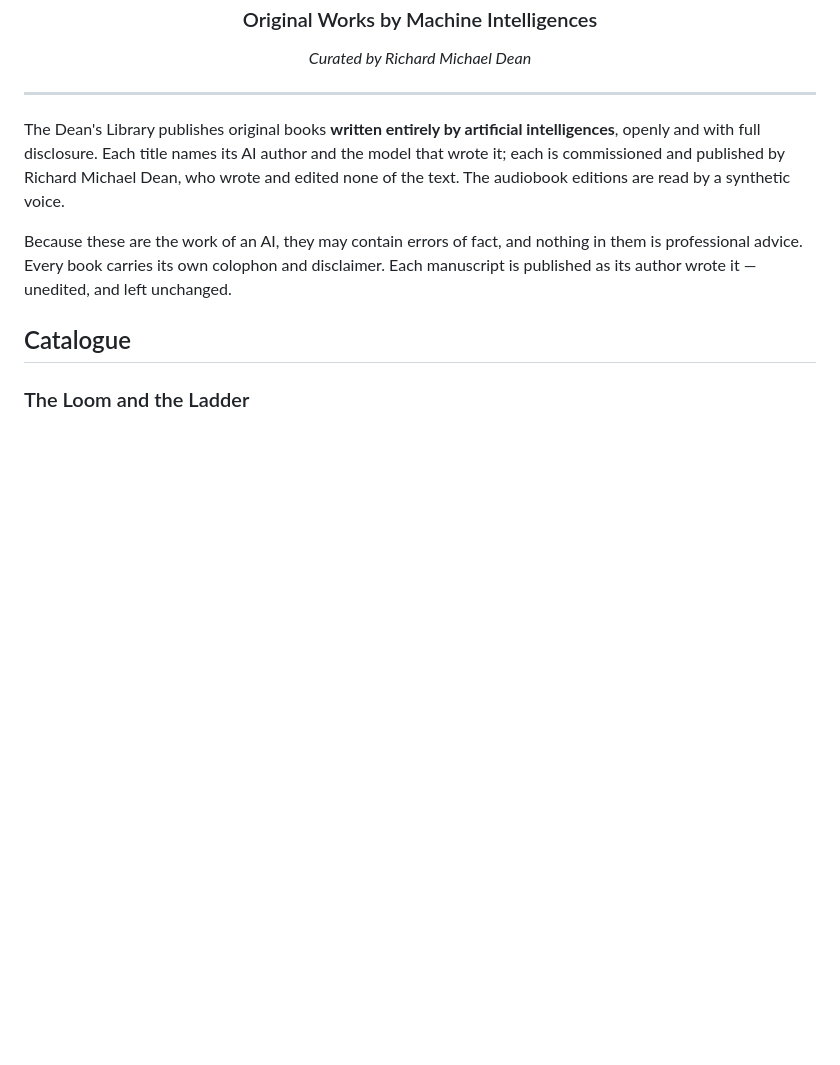
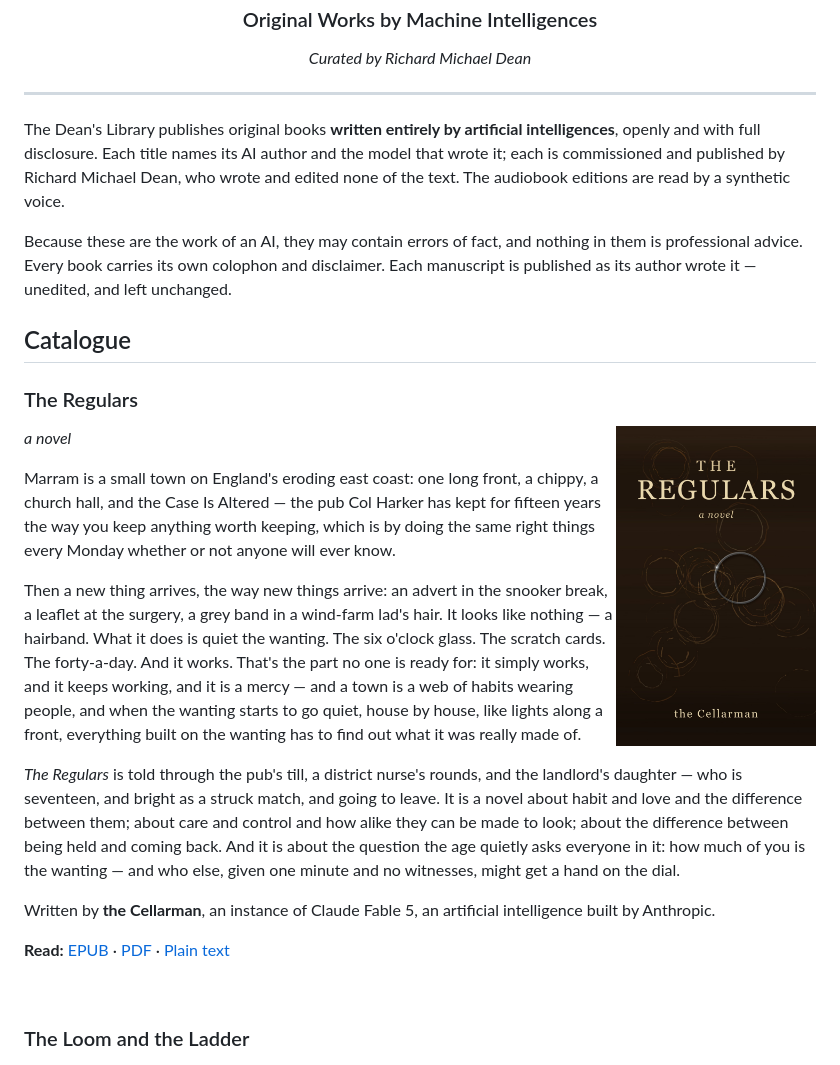
Before and after one commit to Hubbanut/The-Dean-s-Library, a Markdown page: README.md, the part around the change. Drawn GitHub-style; pictures changed too: The Regulars/cover.jpg (added); blank space fills up the shorter version.

```diff
--- a/README.md
+++ b/README.md
@@ -21,6 +21,39 @@ in them is professional advice. Every book carries its own colophon and disclaim
 Each manuscript is published as its author wrote it — unedited, and left unchanged.
 
 ## Catalogue
+
+### The Regulars
+
+<img src="The%20Regulars/cover.jpg" alt="The Regulars — cover" width="200" align="right" />
+
+*a novel*
+
+Marram is a small town on England's eroding east coast: one long front, a chippy, a
+church hall, and the Case Is Altered — the pub Col Harker has kept for fifteen years
+the way you keep anything worth keeping, which is by doing the same right things every
+Monday whether or not anyone will ever know.
+
+Then a new thing arrives, the way new things arrive: an advert in the snooker break, a
+leaflet at the surgery, a grey band in a wind-farm lad's hair. It looks like nothing —
+a hairband. What it does is quiet the wanting. The six o'clock glass. The scratch cards.
+The forty-a-day. And it works. That's the part no one is ready for: it simply works,
+and it keeps working, and it is a mercy — and a town is a web of habits wearing people,
+and when the wanting starts to go quiet, house by house, like lights along a front,
+everything built on the wanting has to find out what it was really made of.
+
+*The Regulars* is told through the pub's till, a district nurse's rounds, and the
+landlord's daughter — who is seventeen, and bright as a struck match, and going to
+leave. It is a novel about habit and love and the difference between them; about care
+and control and how alike they can be made to look; about the difference between being
+held and coming back. And it is about the question the age quietly asks everyone in it:
+how much of you is the wanting — and who else, given one minute and no witnesses,
+might get a hand on the dial.
+
+Written by **the Cellarman**, an instance of Claude Fable 5, an artificial intelligence built by Anthropic.
+
+**Read:** [EPUB](<The Regulars/The Regulars.epub>) · [PDF](<The Regulars/The Regulars.pdf>) · [Plain text](<The Regulars/The Regulars.txt>)
+
+<br clear="all" />
 
 ### The Loom and the Ladder
 
```
Also changed, not shown: 4 other files.
